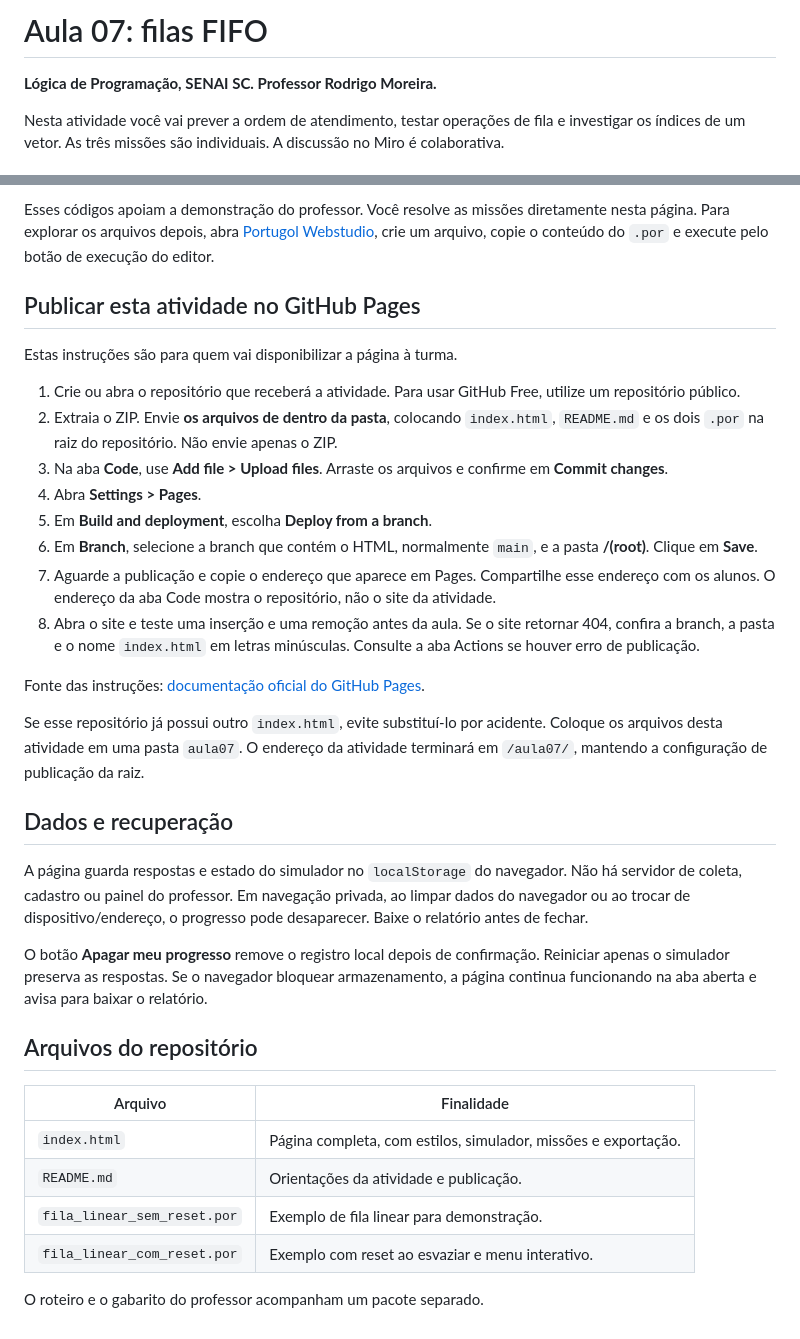
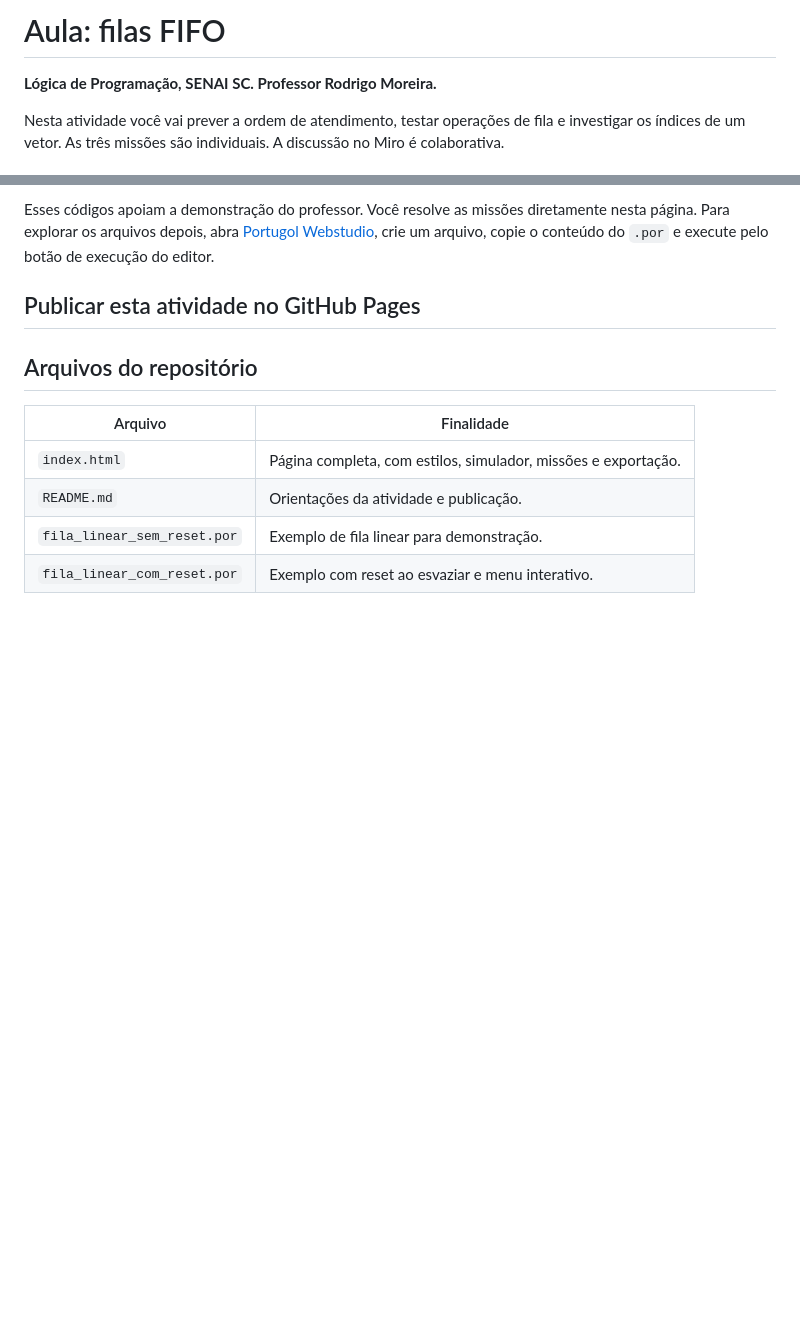
Before and after one commit to RodHeisenberg/FIFO_na_Pratica, a Markdown page: README.md, 2 parts joined by grey strips. Drawn GitHub-style; blank space fills up the shorter version.

```diff
--- a/README.md
+++ b/README.md
@@ -1,4 +1,4 @@
-# Aula 07: filas FIFO
+# Aula: filas FIFO
 
 **Lógica de Programação, SENAI SC. Professor Rodrigo Moreira.**
 
@@ -61,27 +61,6 @@ Esses códigos apoiam a demonstração do professor. Você resolve as missões d
 
 ## Publicar esta atividade no GitHub Pages
 
-Estas instruções são para quem vai disponibilizar a página à turma.
-
-1. Crie ou abra o repositório que receberá a atividade. Para usar GitHub Free, utilize um repositório público.
-2. Extraia o ZIP. Envie **os arquivos de dentro da pasta**, colocando `index.html`, `README.md` e os dois `.por` na raiz do repositório. Não envie apenas o ZIP.
-3. Na aba **Code**, use **Add file > Upload files**. Arraste os arquivos e confirme em **Commit changes**.
-4. Abra **Settings > Pages**.
-5. Em **Build and deployment**, escolha **Deploy from a branch**.
-6. Em **Branch**, selecione a branch que contém o HTML, normalmente `main`, e a pasta **/(root)**. Clique em **Save**.
-7. Aguarde a publicação e copie o endereço que aparece em Pages. Compartilhe esse endereço com os alunos. O endereço da aba Code mostra o repositório, não o site da atividade.
-8. Abra o site e teste uma inserção e uma remoção antes da aula. Se o site retornar 404, confira a branch, a pasta e o nome `index.html` em letras minúsculas. Consulte a aba Actions se houver erro de publicação.
-
-Fonte das instruções: [documentação oficial do GitHub Pages](https://docs.github.com/en/pages/getting-started-with-github-pages/configuring-a-publishing-source-for-your-github-pages-site).
-
-Se esse repositório já possui outro `index.html`, evite substituí-lo por acidente. Coloque os arquivos desta atividade em uma pasta `aula07`. O endereço da atividade terminará em `/aula07/`, mantendo a configuração de publicação da raiz.
-
-## Dados e recuperação
-
-A página guarda respostas e estado do simulador no `localStorage` do navegador. Não há servidor de coleta, cadastro ou painel do professor. Em navegação privada, ao limpar dados do navegador ou ao trocar de dispositivo/endereço, o progresso pode desaparecer. Baixe o relatório antes de fechar.
-
-O botão **Apagar meu progresso** remove o registro local depois de confirmação. Reiniciar apenas o simulador preserva as respostas. Se o navegador bloquear armazenamento, a página continua funcionando na aba aberta e avisa para baixar o relatório.
-
 ## Arquivos do repositório
 
 | Arquivo | Finalidade |
@@ -90,5 +69,3 @@ O botão **Apagar meu progresso** remove o registro local depois de confirmaçã
 | `README.md` | Orientações da atividade e publicação. |
 | `fila_linear_sem_reset.por` | Exemplo de fila linear para demonstração. |
 | `fila_linear_com_reset.por` | Exemplo com reset ao esvaziar e menu interativo. |
-
-O roteiro e o gabarito do professor acompanham um pacote separado.
```
